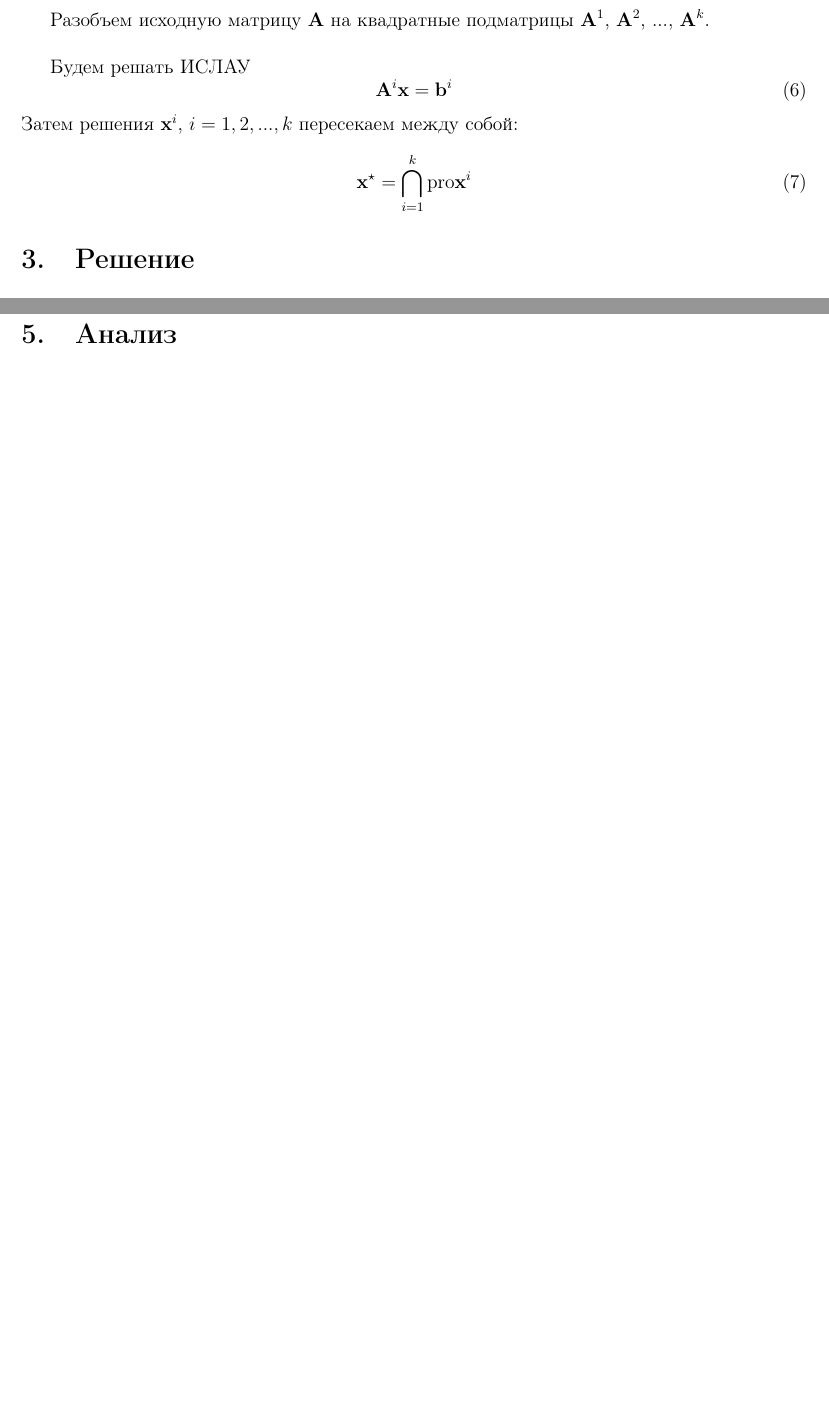
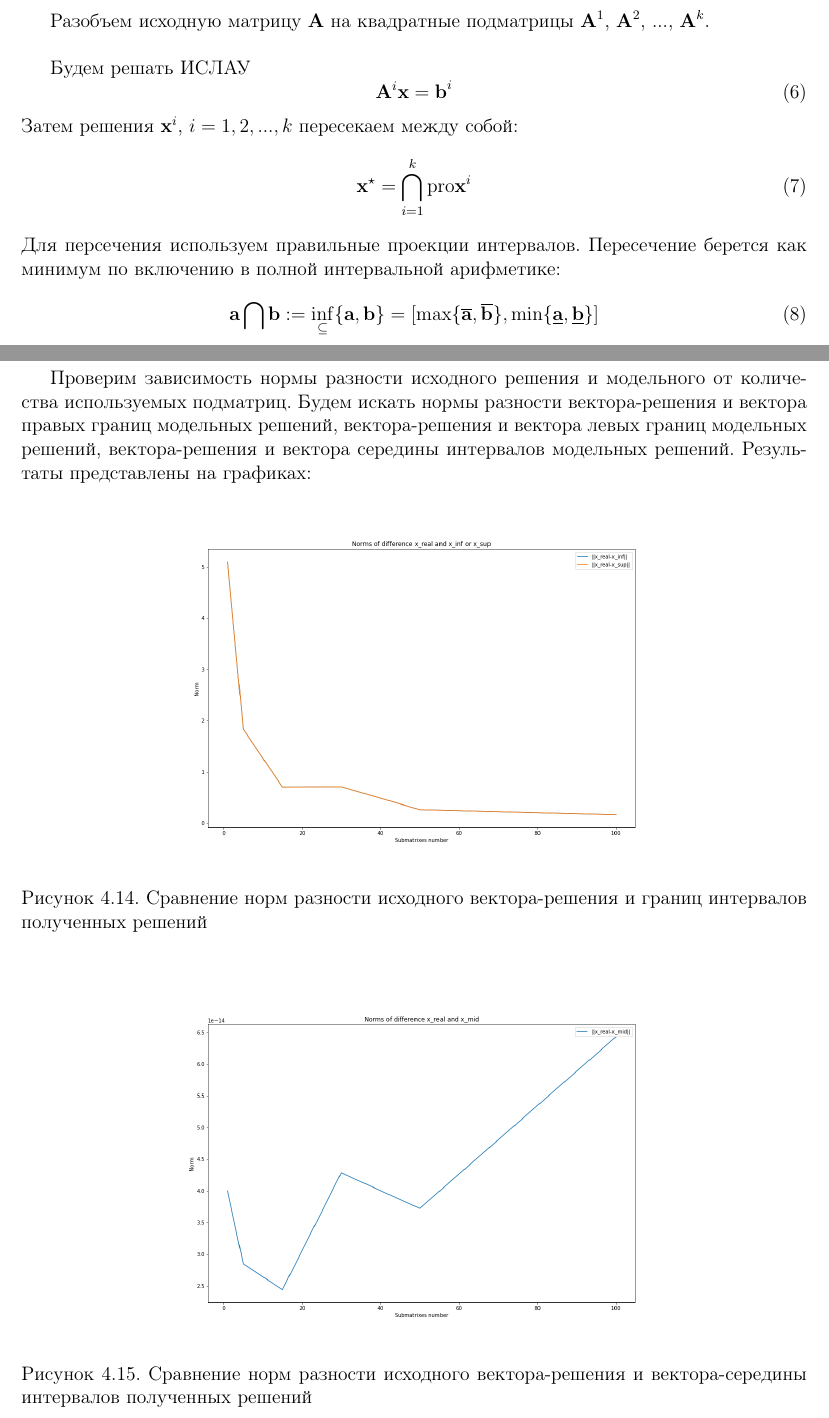
Before and after one commit to PinkOink/Interval_Analysis, a LaTeX document (course_project/report/report.tex): two parts of pages 4 and 12 of 12 before the commit and two parts of pages 4 and 12 of 13 after it, joined at a grey line, cut so that both start at the same text, the shorter picture padded with empty space. Compiled offline with pdfLaTeX.

Commit message:
Add files via upload

```diff
--- a/course_project/report/report.tex
+++ b/course_project/report/report.tex
@@ -59,6 +59,10 @@
 Затем решения $\textbf{x}^i$, $i=1, 2, ..., k$ пересекаем между собой:
 \begin{equation}
 	\textbf{x}^\star = \bigcap_{i=1}^{k} \text{pro} \textbf{x}^i
+\end{equation}
+Для персечения используем правильные проекции интервалов. Пересечение берется как минимум по включению в полной интервальной арифметике:
+\begin{equation}
+	\textbf{a} \bigcap \textbf{b} := \inf_{\subseteq} \{\textbf{a}, \textbf{b}\} = [\max \{ \overline{\textbf{a}}, \overline{\textbf{b}}\}, \min \{\underline{\textbf{a}}, \underline{\textbf{b}}\}]
 \end{equation}
 
 
@@ -157,6 +161,20 @@
 \end{figure}
 \newpage
 
+Проверим зависимость нормы разности исходного решения и модельного от количества используемых подматриц. Будем искать нормы разности вектора-решения и вектора правых границ модельных решений, вектора-решения и вектора левых границ модельных решений, вектора-решения и вектора середины интервалов модельных решений. Результаты представлены на графиках:
+\begin{figure}[h]
+	\centering
+	\includegraphics[width=0.7\textwidth]{xinf_xsup_1.png}
+	\caption{Сравнение норм разности исходного вектора-решения и границ интервалов полученных решений}
+\end{figure}
+
+\begin{figure}[h]
+	\centering
+	\includegraphics[width=0.7\textwidth]{xmid_1.png}
+	\caption{Сравнение норм разности исходного вектора-решения и вектора-середины интервалов полученных решений}
+\end{figure}
+\newpage
+
 
 \section{Анализ}
 Из графиков видно, что для всех вариантов получаемая правая часть находилась в границах исходной правой части. Более того, при увеличении количества выбираемых подматриц интервалы правой части сужались. \\
```
Also changed, not shown: course_project/report/fig/sols_100_mats_1.png, course_project/report/fig/sols_15_mats_1.png, course_project/report/fig/sols_1_mats_1.png, course_project/report/fig/sols_30_mats_1.png, course_project/report/fig/sols_50_mats_1.png, course_project/report/fig/sols_5_mats_1.png, course_project/report/fig/xinf_xsup_1.png (added), course_project/report/fig/xmid_1.png (added), course_project/report/fig/xs_100_mats_1.png, course_project/report/fig/xs_15_mats_1.png, course_project/report/fig/xs_1_mats_1.png, course_project/report/fig/xs_30_mats_1.png, course_project/report/fig/xs_50_mats_1.png, course_project/report/fig/xs_5_mats_1.png, 2 more files, 1 other file.
